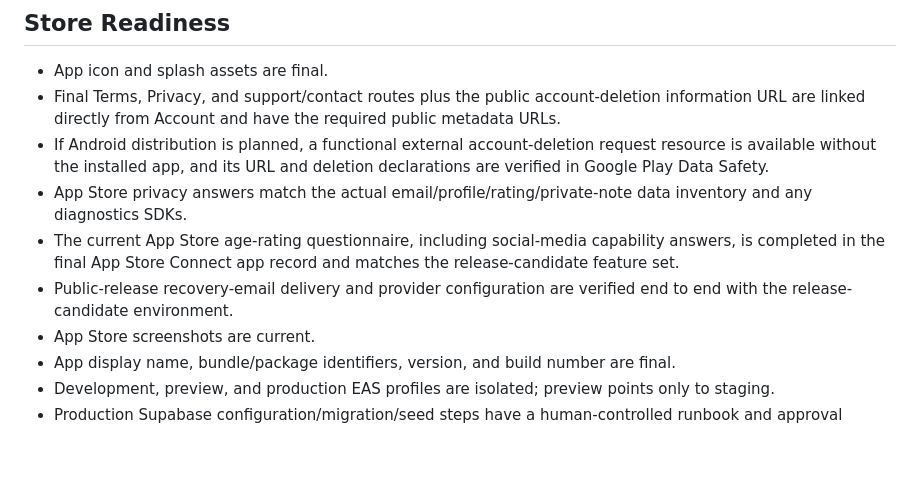
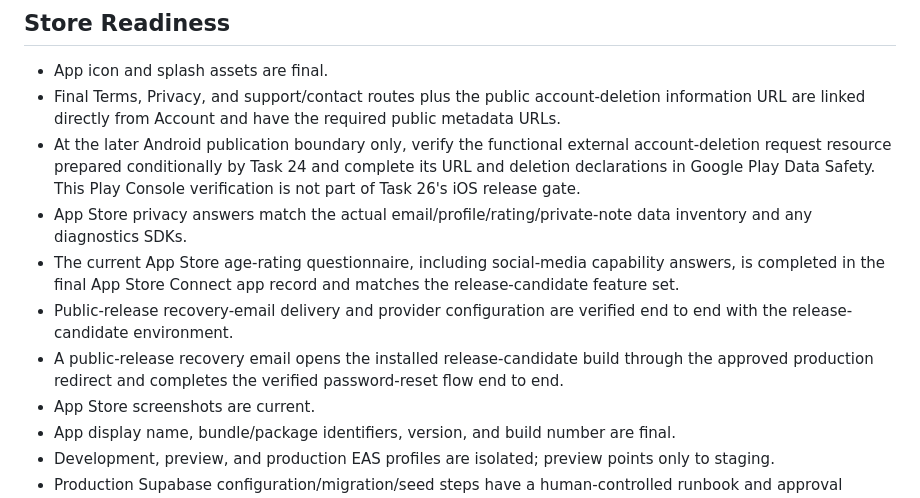
Before and after one commit to tyson-hu/Eazy-Review, a Markdown page: docs/RELEASE_CHECKLIST.md, the part around the change. GitHub-like rendering; blank space fills up the shorter version.

```diff
--- a/docs/RELEASE_CHECKLIST.md
+++ b/docs/RELEASE_CHECKLIST.md
@@ -89,9 +89,10 @@ Use this after the MVP flow exists. Do not treat it as permission to skip the ro
 - Final Terms, Privacy, and support/contact routes plus the public
   account-deletion information URL are linked directly from Account and have
   the required public metadata URLs.
-- If Android distribution is planned, a functional external account-deletion
-  request resource is available without the installed app, and its URL and
-  deletion declarations are verified in Google Play Data Safety.
+- At the later Android publication boundary only, verify the functional
+  external account-deletion request resource prepared conditionally by Task 24
+  and complete its URL and deletion declarations in Google Play Data Safety.
+  This Play Console verification is not part of Task 26's iOS release gate.
 - App Store privacy answers match the actual email/profile/rating/private-note
   data inventory and any diagnostics SDKs.
 - The current App Store age-rating questionnaire, including social-media
@@ -99,6 +100,9 @@ Use this after the MVP flow exists. Do not treat it as permission to skip the ro
   and matches the release-candidate feature set.
 - Public-release recovery-email delivery and provider configuration are
   verified end to end with the release-candidate environment.
+- A public-release recovery email opens the installed release-candidate build
+  through the approved production redirect and completes the verified
+  password-reset flow end to end.
 - App Store screenshots are current.
 - App display name, bundle/package identifiers, version, and build number are
   final.
```
Also changed, not shown: docs/TASKS.md (+18 -3 lines).
